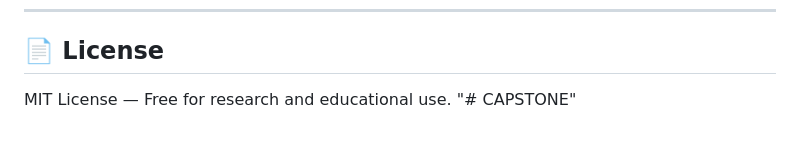
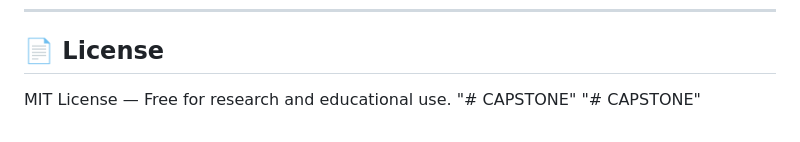
Before and after one commit to Nithininturi/CAP, a Markdown page: README.md, the part around the change. Drawn GitHub-style.

```diff
--- a/README.md
+++ b/README.md
@@ -259,3 +259,4 @@ gunicorn tamper_project.wsgi:application --bind 0.0.0.0:8000 --workers 4
 
 MIT License — Free for research and educational use.
 "# CAPSTONE"
+"# CAPSTONE"
```
